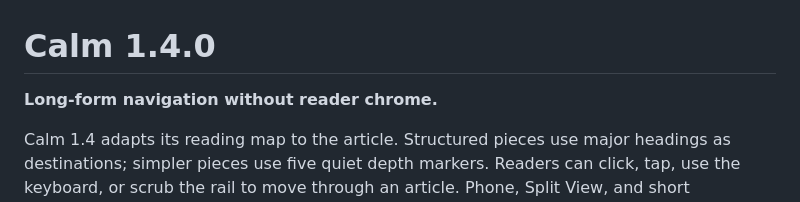
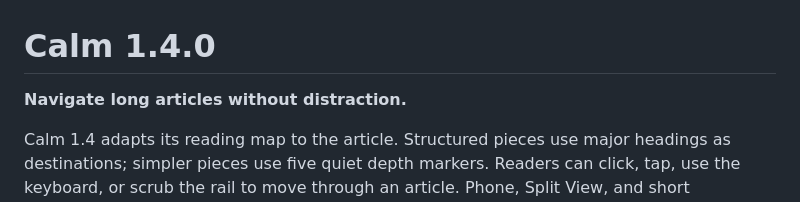
Before and after one commit to raisulchowdhury/calm-nnwtheme, a Markdown page: docs/releases/2026-07-24-calm-1.4.0.md, the part around the change. Rendered like a GitHub page.

```diff
--- a/docs/releases/2026-07-24-calm-1.4.0.md
+++ b/docs/releases/2026-07-24-calm-1.4.0.md
@@ -1,6 +1,6 @@
 # Calm 1.4.0
 
-**Long-form navigation without reader chrome.**
+**Navigate long articles without distraction.**
 
 Calm 1.4 adapts its reading map to the article. Structured pieces use major
 headings as destinations; simpler pieces use five quiet depth markers. Readers
```
Also changed, not shown: README.md (+2 -2 lines), docs/launch/2026-07-25-calm-product-positioning.md (+4 -3 lines), docs/launch/2026-07-28-social-copy.md (added, +31 -0 lines), assets/social-preview-mobile.jpg, assets/social-preview.jpg.
